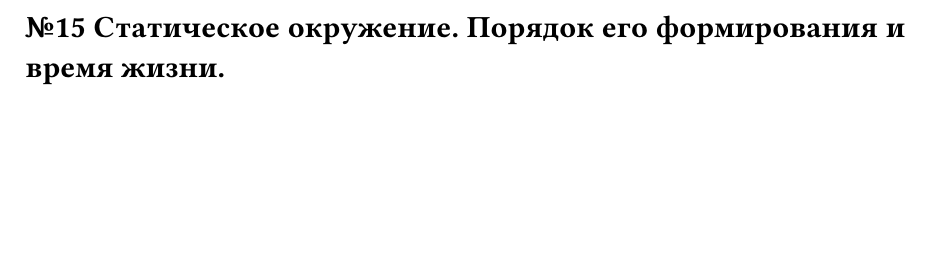
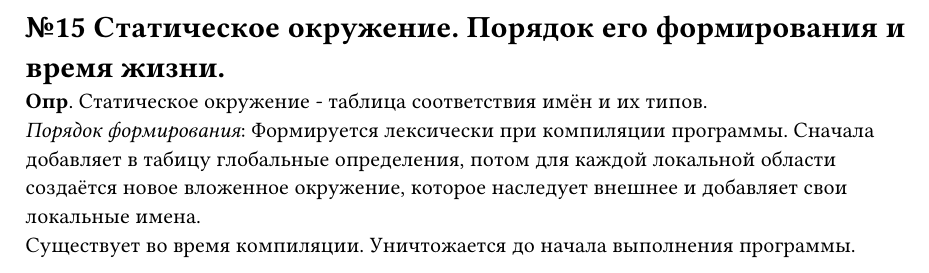
Before and after one commit to darserg/programmingLanguages, a Typst document (questions/15.typ): part of the page, cut so that both start at the same text, the shorter picture padded with empty space. Compiled offline with Typst 0.15.

Commit message:
feat: add 15 question

```diff
--- a/questions/15.typ
+++ b/questions/15.typ
@@ -1 +1,4 @@
 = №15 Статическое окружение. Порядок его формирования и время жизни.
+*Опр*. Статическое окружение - таблица соответствия имён и их типов. \
+_Порядок формирования_: Формируется лексически при компиляции программы. Сначала добавляет в табицу глобальные определения, потом для каждой локальной области создаётся новое вложенное окружение, которое наследует внешнее и добавляет свои локальные имена. \
+Существует во время компиляции. Уничтожается до начала выполнения программы.
```
